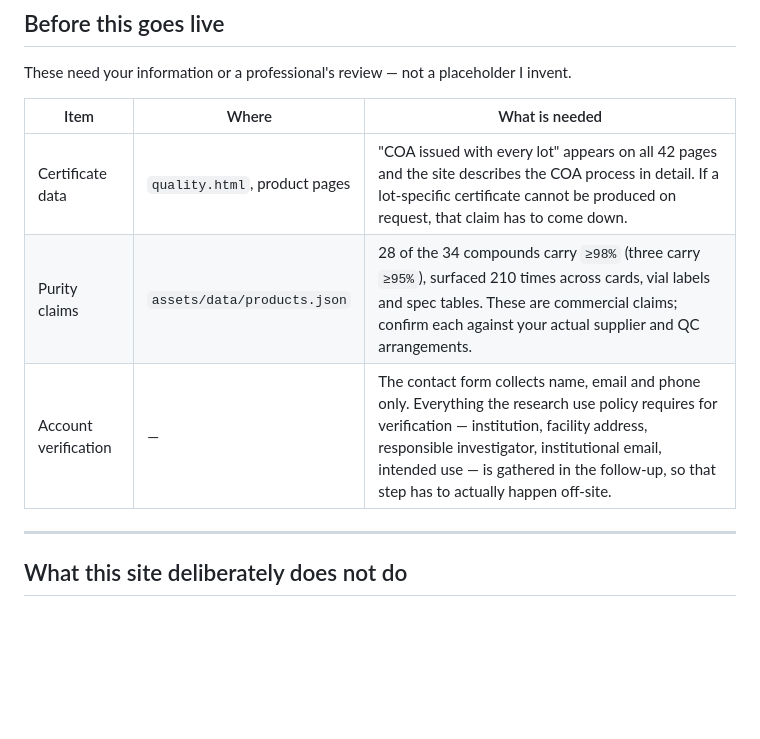
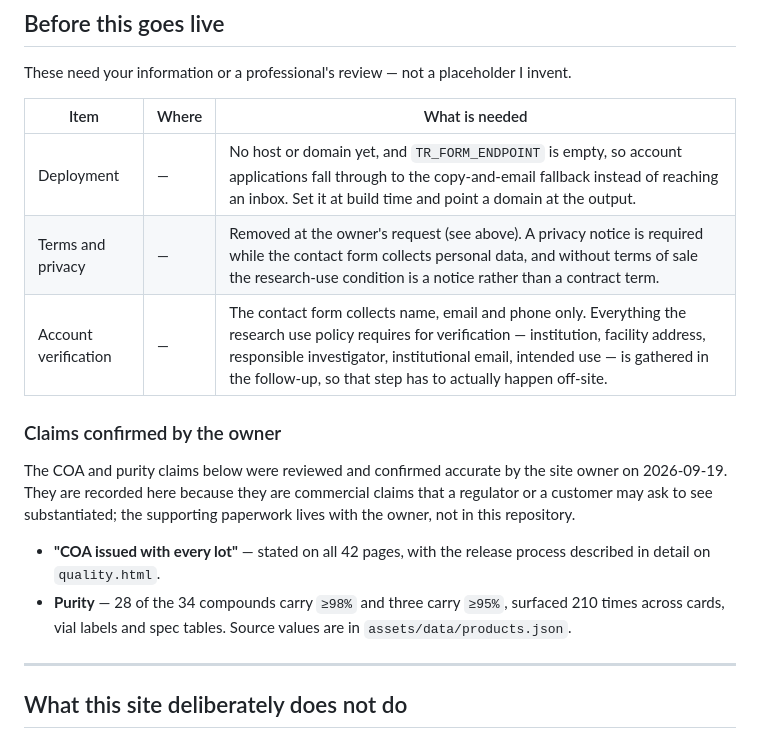
Before and after one commit to samuelward31507-gif/Timeless-Research, a Markdown page: README.md, the part around the change. GitHub-like rendering; blank space fills up the shorter version.

Commit message:
Record the COA and purity claims as owner-confirmed
The owner confirmed both are accurate, so they move out of the blocker
table into a standing record of what the site asserts and where those
values come from. Deployment and the terms/privacy gap take their place,
since those are what is actually left.

Co-Authored-By: Claude Opus 5 <noreply@anthropic.com>
Claude-Session: https://claude.ai/code/session_01UHhtrRb7632Yj253ripNs1

```diff
--- a/README.md
+++ b/README.md
@@ -195,9 +195,22 @@ invent.
 
 | Item | Where | What is needed |
 |---|---|---|
-| Certificate data | `quality.html`, product pages | "COA issued with every lot" appears on all 42 pages and the site describes the COA process in detail. If a lot-specific certificate cannot be produced on request, that claim has to come down. |
-| Purity claims | `assets/data/products.json` | 28 of the 34 compounds carry `≥98%` (three carry `≥95%`), surfaced 210 times across cards, vial labels and spec tables. These are commercial claims; confirm each against your actual supplier and QC arrangements. |
+| Deployment | — | No host or domain yet, and `TR_FORM_ENDPOINT` is empty, so account applications fall through to the copy-and-email fallback instead of reaching an inbox. Set it at build time and point a domain at the output. |
+| Terms and privacy | — | Removed at the owner's request (see above). A privacy notice is required while the contact form collects personal data, and without terms of sale the research-use condition is a notice rather than a contract term. |
 | Account verification | — | The contact form collects name, email and phone only. Everything the research use policy requires for verification — institution, facility address, responsible investigator, institutional email, intended use — is gathered in the follow-up, so that step has to actually happen off-site. |
+
+### Claims confirmed by the owner
+
+The COA and purity claims below were reviewed and confirmed accurate by the
+site owner on 2026-09-19. They are recorded here because they are commercial
+claims that a regulator or a customer may ask to see substantiated; the
+supporting paperwork lives with the owner, not in this repository.
+
+- **"COA issued with every lot"** — stated on all 42 pages, with the release
+  process described in detail on `quality.html`.
+- **Purity** — 28 of the 34 compounds carry `≥98%` and three carry `≥95%`,
+  surfaced 210 times across cards, vial labels and spec tables. Source values
+  are in `assets/data/products.json`.
 
 ---
 
```
